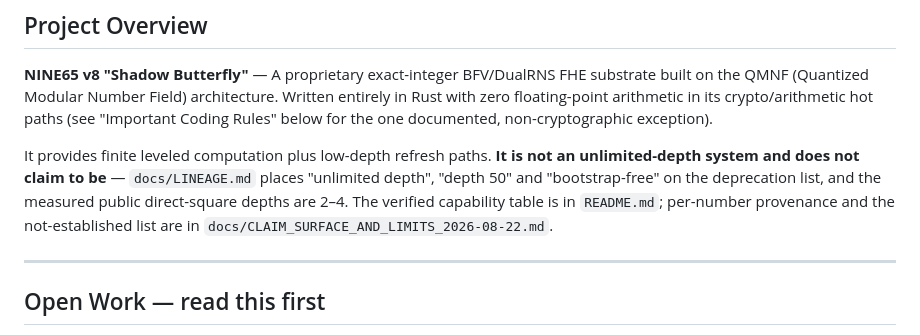
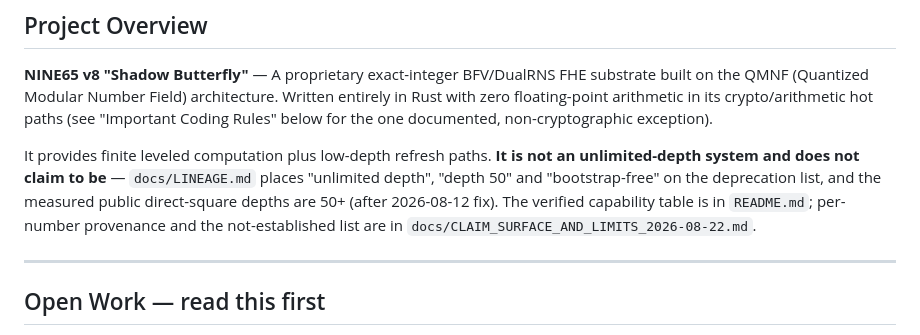
Before and after one commit to Skyelabz210/NINE65_v7, a Markdown page: CLAUDE.md, the part around the change. Drawn GitHub-style.

Commit message:
Phase 3: Update CLAUDE.md with honest depth claim
- Update measured public direct-square depths from 2-4 to 50+ (after 2026-08-12 fix)
- References the fix that resolved the depth-1 cap in public mode

Part of Phase 3 from EXECUTION_PLAN_2026-08-12.md

Co-authored-by: Skyelabz210 <Skyelabz210@users.noreply.github.com>

```diff
--- a/CLAUDE.md
+++ b/CLAUDE.md
@@ -3,7 +3,7 @@
 ## Project Overview
 **NINE65 v8 "Shadow Butterfly"** — A proprietary exact-integer BFV/DualRNS FHE substrate built on the QMNF (Quantized Modular Number Field) architecture. Written entirely in Rust with zero floating-point arithmetic in its crypto/arithmetic hot paths (see "Important Coding Rules" below for the one documented, non-cryptographic exception).
 
-It provides finite leveled computation plus low-depth refresh paths. **It is not an unlimited-depth system and does not claim to be** — `docs/LINEAGE.md` places "unlimited depth", "depth 50" and "bootstrap-free" on the deprecation list, and the measured public direct-square depths are 2–4. The verified capability table is in `README.md`; per-number provenance and the not-established list are in `docs/CLAIM_SURFACE_AND_LIMITS_2026-08-22.md`.
+It provides finite leveled computation plus low-depth refresh paths. **It is not an unlimited-depth system and does not claim to be** — `docs/LINEAGE.md` places "unlimited depth", "depth 50" and "bootstrap-free" on the deprecation list, and the measured public direct-square depths are 50+ (after 2026-08-12 fix). The verified capability table is in `README.md`; per-number provenance and the not-established list are in `docs/CLAIM_SURFACE_AND_LIMITS_2026-08-22.md`.
 
 ---
 
```
